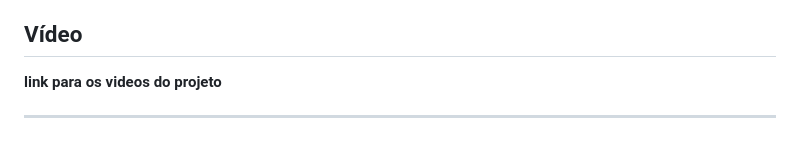
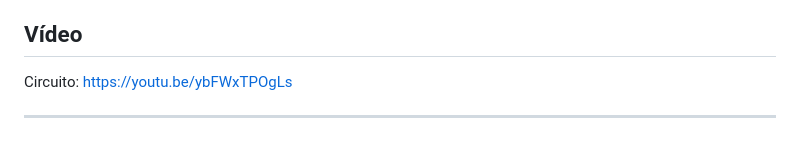
Before and after one commit to Petroncini/ELECOMP2, a Markdown page: README.md, the part around the change. GitHub-like rendering.

```diff
--- a/README.md
+++ b/README.md
@@ -107,6 +107,6 @@ Adicionamos um novo programa que permite controlar o carrinho via uma interface
 
 ## Vídeo
 
-**link para os videos do projeto**
+Circuito:  https://youtu.be/ybFWxTPOgLs
 
 ----------------------
```
